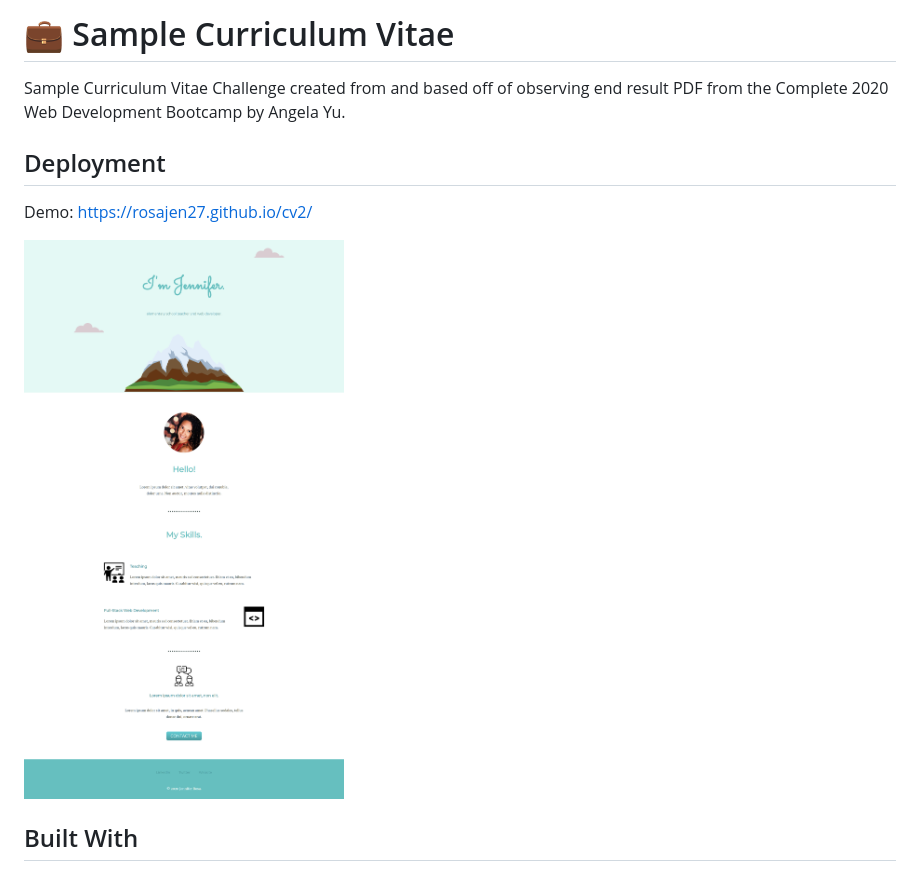
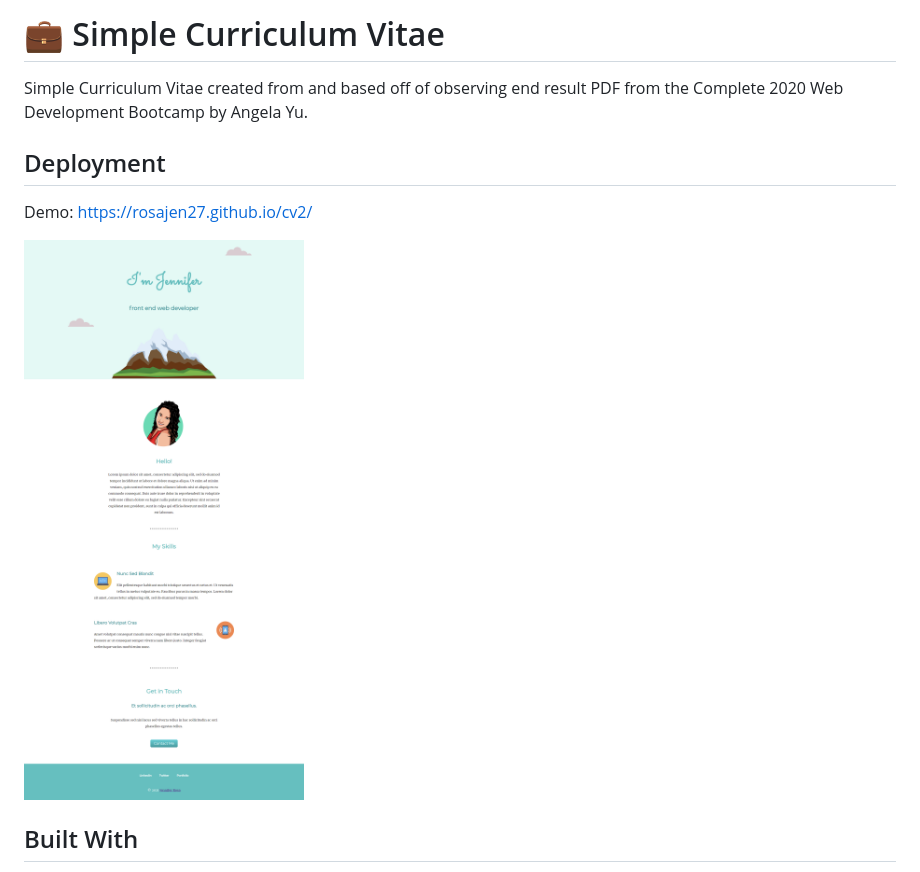
Before and after one commit to rosajen27/cv2, a Markdown page: README.md, the part around the change. Rendered like a GitHub page; pictures changed too: images/Capture.png.

```diff
--- a/README.md
+++ b/README.md
@@ -1,6 +1,6 @@
-# 💼 Sample Curriculum Vitae
+# 💼 Simple Curriculum Vitae
 
-Sample Curriculum Vitae Challenge created from and based off of observing end result PDF from the Complete 2020 Web Development Bootcamp by Angela Yu.
+Simple Curriculum Vitae created from and based off of observing end result PDF from the Complete 2020 Web Development Bootcamp by Angela Yu.
 
 
 ## Deployment
```
